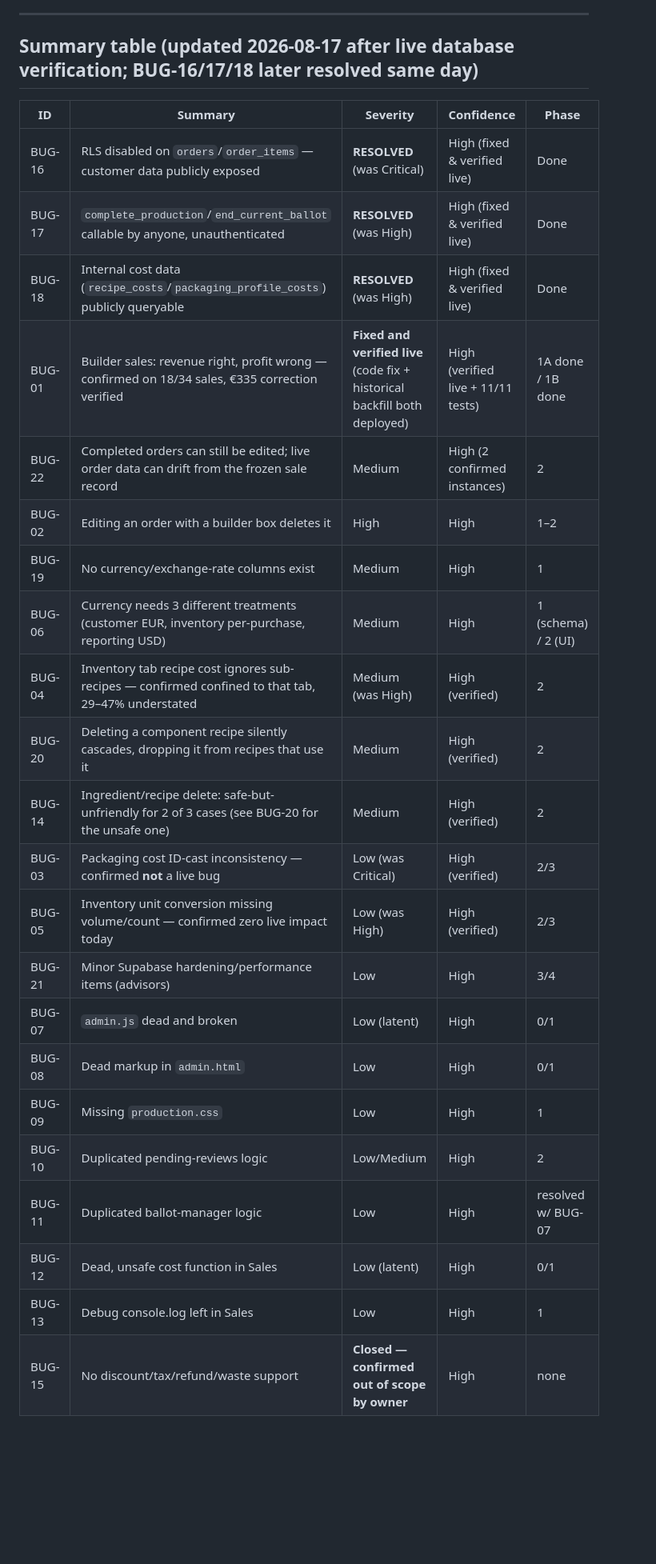
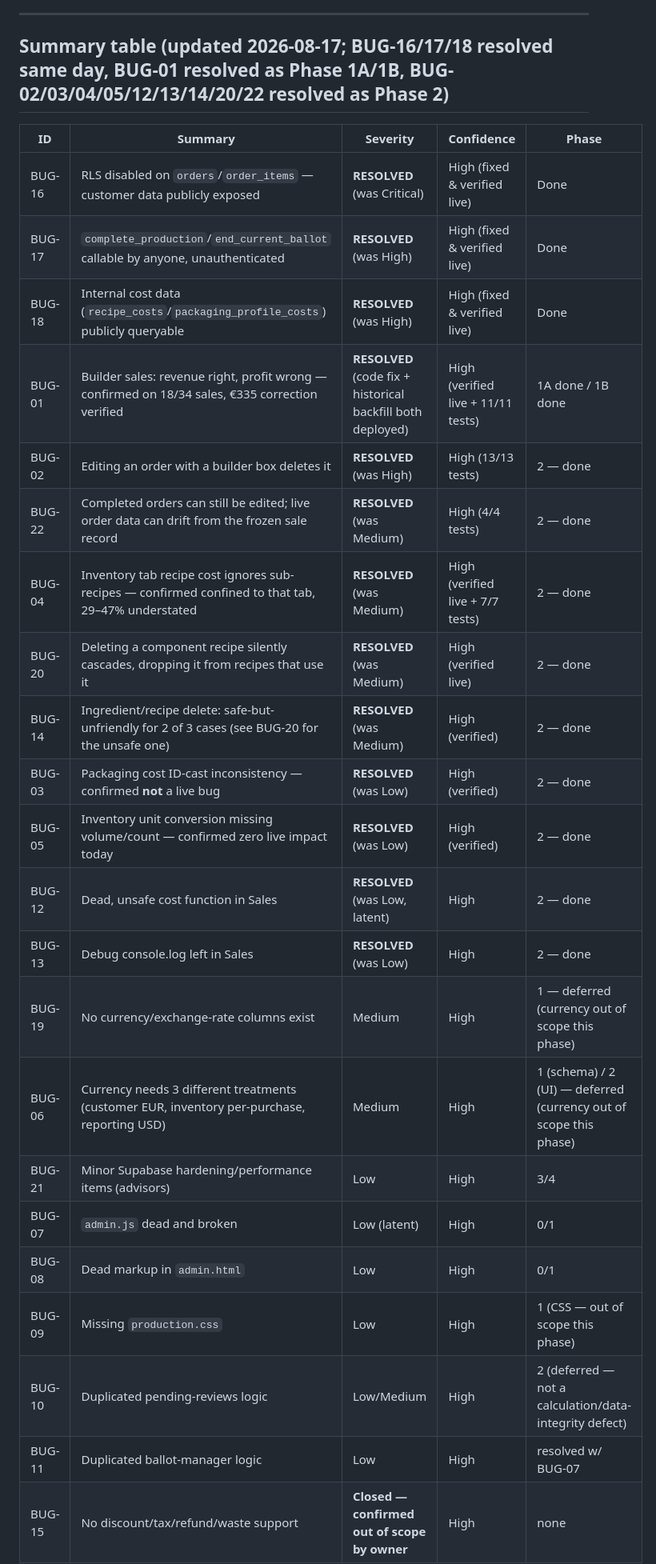
Before and after one commit to CloudPeptides/JessBakes.github.io, a Markdown page: docs/bakery-rebuild/03-bug-register.md, the part around one of its changes. Shown at 80% size. Rendered like a GitHub page; blank space fills up the shorter version.

```diff
--- a/docs/bakery-rebuild/03-bug-register.md
+++ b/docs/bakery-rebuild/03-bug-register.md
@@ -283,29 +293,29 @@ Confidence: **High** (directly traced in code, and DB-verified where applicable)
 
 ---
 
-## Summary table (updated 2026-08-17 after live database verification; BUG-16/17/18 later resolved same day)
+## Summary table (updated 2026-08-17; BUG-16/17/18 resolved same day, BUG-01 resolved as Phase 1A/1B, BUG-02/03/04/05/12/13/14/20/22 resolved as Phase 2)
 
 | ID | Summary | Severity | Confidence | Phase |
 |---|---|---|---|---|
 | BUG-16 | RLS disabled on `orders`/`order_items` — customer data publicly exposed | **RESOLVED** (was Critical) | High (fixed & verified live) | Done |
 | BUG-17 | `complete_production`/`end_current_ballot` callable by anyone, unauthenticated | **RESOLVED** (was High) | High (fixed & verified live) | Done |
 | BUG-18 | Internal cost data (`recipe_costs`/`packaging_profile_costs`) publicly queryable | **RESOLVED** (was High) | High (fixed & verified live) | Done |
-| BUG-01 | Builder sales: revenue right, profit wrong — confirmed on 18/34 sales, €335 correction verified | **Fixed and verified live** (code fix + historical backfill both deployed) | High (verified live + 11/11 tests) | 1A done / 1B done |
-| BUG-22 | Completed orders can still be edited; live order data can drift from the frozen sale record | Medium | High (2 confirmed instances) | 2 |
-| BUG-02 | Editing an order with a builder box deletes it | High | High | 1–2 |
-| BUG-19 | No currency/exchange-rate columns exist | Medium | High | 1 |
-| BUG-06 | Currency needs 3 different treatments (customer EUR, inventory per-purchase, reporting USD) | Medium | High | 1 (schema) / 2 (UI) |
-| BUG-04 | Inventory tab recipe cost ignores sub-recipes — confirmed confined to that tab, 29–47% understated | Medium (was High) | High (verified) | 2 |
-| BUG-20 | Deleting a component recipe silently cascades, dropping it from recipes that use it | Medium | High (verified) | 2 |
-| BUG-14 | Ingredient/recipe delete: safe-but-unfriendly for 2 of 3 cases (see BUG-20 for the unsafe one) | Medium | High (verified) | 2 |
-| BUG-03 | Packaging cost ID-cast inconsistency — confirmed **not** a live bug | Low (was Critical) | High (verified) | 2/3 |
-| BUG-05 | Inventory unit conversion missing volume/count — confirmed zero live impact today | Low (was High) | High (verified) | 2/3 |
+| BUG-01 | Builder sales: revenue right, profit wrong — confirmed on 18/34 sales, €335 correction verified | **RESOLVED** (code fix + historical backfill both deployed) | High (verified live + 11/11 tests) | 1A done / 1B done |
+| BUG-02 | Editing an order with a builder box deletes it | **RESOLVED** (was High) | High (13/13 tests) | 2 — done |
+| BUG-22 | Completed orders can still be edited; live order data can drift from the frozen sale record | **RESOLVED** (was Medium) | High (4/4 tests) | 2 — done |
+| BUG-04 | Inventory tab recipe cost ignores sub-recipes — confirmed confined to that tab, 29–47% understated | **RESOLVED** (was Medium) | High (verified live + 7/7 tests) | 2 — done |
+| BUG-20 | Deleting a component recipe silently cascades, dropping it from recipes that use it | **RESOLVED** (was Medium) | High (verified live) | 2 — done |
+| BUG-14 | Ingredient/recipe delete: safe-but-unfriendly for 2 of 3 cases (see BUG-20 for the unsafe one) | **RESOLVED** (was Medium) | High (verified) | 2 — done |
+| BUG-03 | Packaging cost ID-cast inconsistency — confirmed **not** a live bug | **RESOLVED** (was Low) | High (verified) | 2 — done |
+| BUG-05 | Inventory unit conversion missing volume/count — confirmed zero live impact today | **RESOLVED** (was Low) | High (verified) | 2 — done |
+| BUG-12 | Dead, unsafe cost function in Sales | **RESOLVED** (was Low, latent) | High | 2 — done |
+| BUG-13 | Debug console.log left in Sales | **RESOLVED** (was Low) | High | 2 — done |
+| BUG-19 | No currency/exchange-rate columns exist | Medium | High | 1 — deferred (currency out of scope this phase) |
+| BUG-06 | Currency needs 3 different treatments (customer EUR, inventory per-purchase, reporting USD) | Medium | High | 1 (schema) / 2 (UI) — deferred (currency out of scope this phase) |
 | BUG-21 | Minor Supabase hardening/performance items (advisors) | Low | High | 3/4 |
 | BUG-07 | `admin.js` dead and broken | Low (latent) | High | 0/1 |
 | BUG-08 | Dead markup in `admin.html` | Low | High | 0/1 |
-| BUG-09 | Missing `production.css` | Low | High | 1 |
-| BUG-10 | Duplicated pending-reviews logic | Low/Medium | High | 2 |
+| BUG-09 | Missing `production.css` | Low | High | 1 (CSS — out of scope this phase) |
+| BUG-10 | Duplicated pending-reviews logic | Low/Medium | High | 2 (deferred — not a calculation/data-integrity defect) |
 | BUG-11 | Duplicated ballot-manager logic | Low | High | resolved w/ BUG-07 |
-| BUG-12 | Dead, unsafe cost function in Sales | Low (latent) | High | 0/1 |
-| BUG-13 | Debug console.log left in Sales | Low | High | 1 |
 | BUG-15 | No discount/tax/refund/waste support | **Closed — confirmed out of scope by owner** | High | none |
```
Also changed, not shown: other parts of docs/bakery-rebuild/03-bug-register.md (+51 -41 lines), docs/bakery-rebuild/07-phased-implementation-plan.md (+4 -2 lines).
